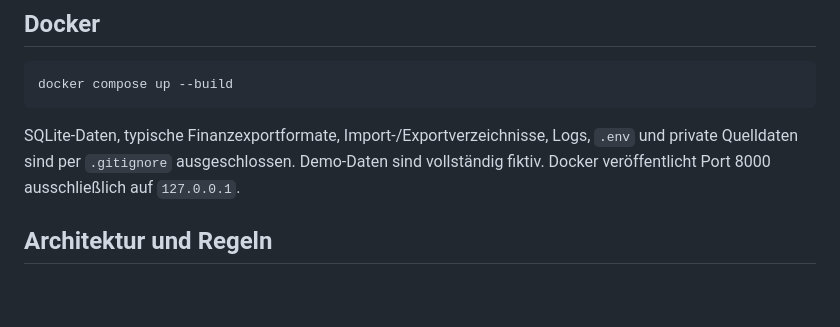
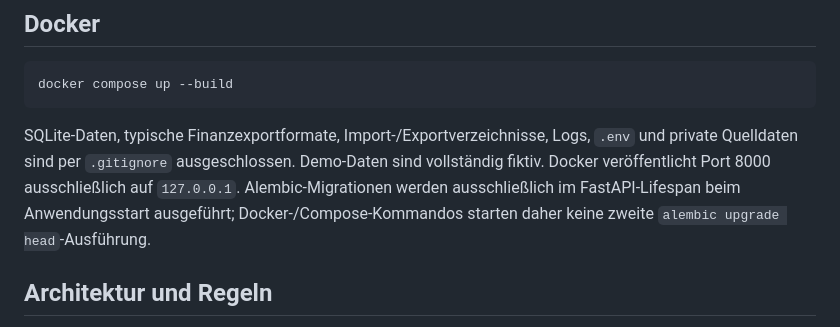
Before and after one commit to danielwauer-maker/moneyos, a Markdown page: README.md, the part around the change. Rendered like a GitHub page; blank space fills up the shorter version.

Commit message:
docs: document single migration startup path

```diff
--- a/README.md
+++ b/README.md
@@ -95,7 +95,9 @@ docker compose up --build
 SQLite-Daten, typische Finanzexportformate, Import-/Exportverzeichnisse, Logs,
 `.env` und private Quelldaten sind per `.gitignore` ausgeschlossen. Demo-Daten
 sind vollständig fiktiv. Docker veröffentlicht Port 8000 ausschließlich auf
-`127.0.0.1`.
+`127.0.0.1`. Alembic-Migrationen werden ausschließlich im FastAPI-Lifespan beim
+Anwendungsstart ausgeführt; Docker-/Compose-Kommandos starten daher keine zweite
+`alembic upgrade head`-Ausführung.
 
 ## Architektur und Regeln
 
```
